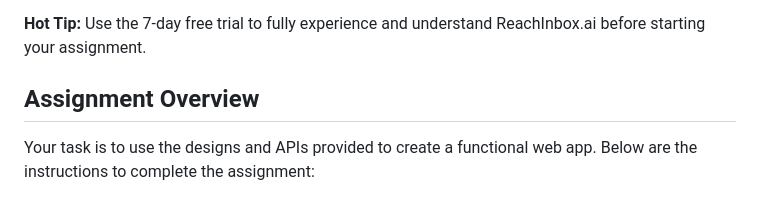
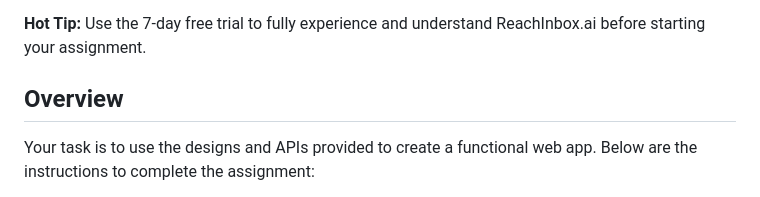
Before and after one commit to ichhakumari/ONEBOX, a Markdown page: README.md, the part around the change. GitHub-like rendering.

```diff
--- a/README.md
+++ b/README.md
@@ -12,7 +12,7 @@ Project is Live here...  https://startling-tulumba-2cb36c.netlify.app/
 
 <p><strong>Hot Tip:</strong> Use the 7-day free trial to fully experience and understand ReachInbox.ai before starting your assignment.</p>
 
-<h2>Assignment Overview</h2>
+<h2>Overview</h2>
         <p>Your task is to use the designs and APIs provided to create a functional web app. Below are the instructions to complete the assignment:</p>
         <ol>
             <li><strong>Implement the login page:</strong> Use the design provided.</li>
```
